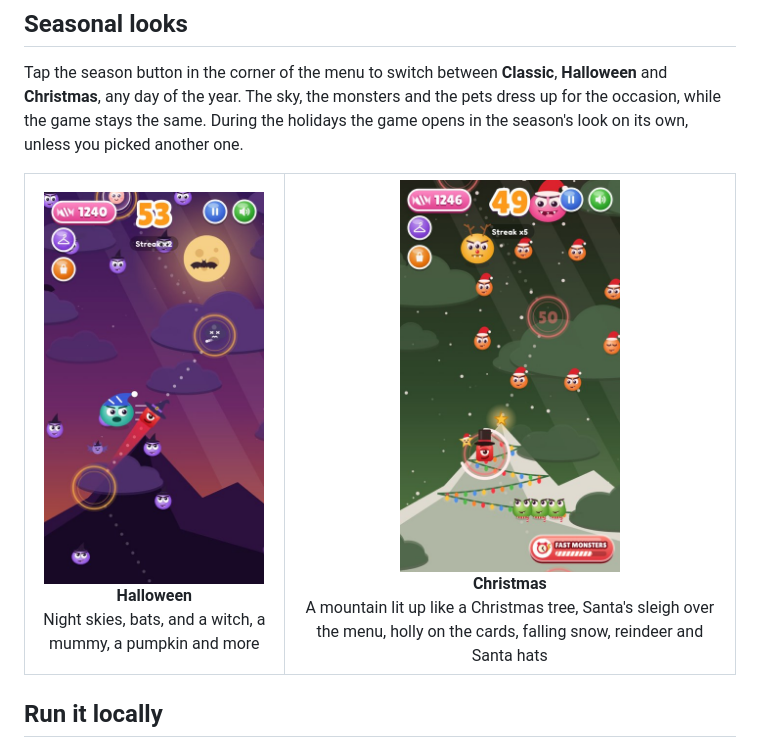
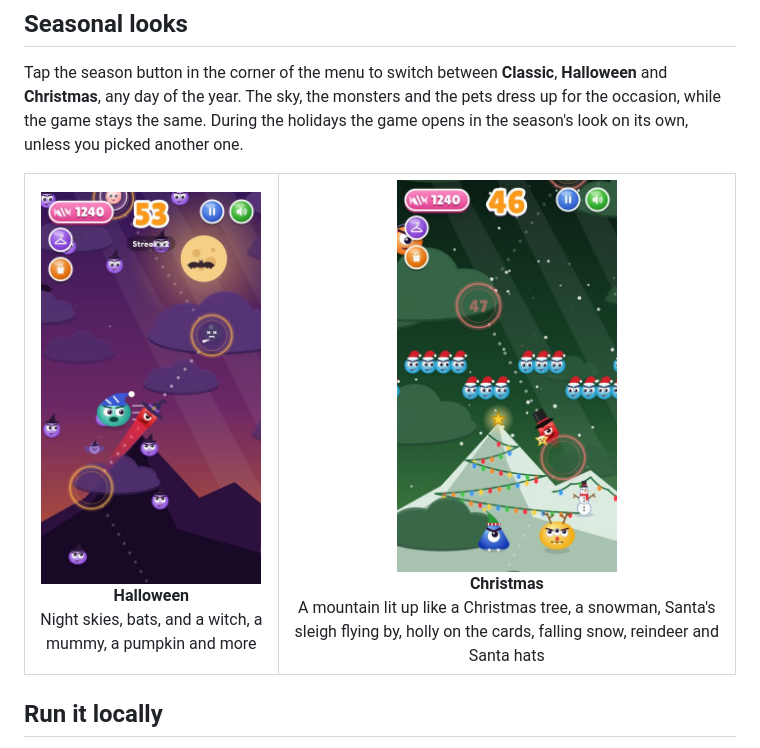
Before and after one commit to agmCorp/flubbie, a Markdown page: README.md, the part around the change. Drawn GitHub-style; pictures changed too: docs/christmas.jpg.

```diff
--- a/README.md
+++ b/README.md
@@ -51,7 +51,7 @@ Tap the season button in the corner of the menu to switch between **Classic**, *
 <table align="center">
   <tr>
     <td align="center"><img src="docs/halloween.jpg" width="220" alt="Halloween look"><br><b>Halloween</b><br>Night skies, bats, and a witch, a mummy, a pumpkin and more</td>
-    <td align="center"><img src="docs/christmas.jpg" width="220" alt="Christmas look"><br><b>Christmas</b><br>A mountain lit up like a Christmas tree, Santa's sleigh over the menu, holly on the cards, falling snow, reindeer and Santa hats</td>
+    <td align="center"><img src="docs/christmas.jpg" width="220" alt="Christmas look"><br><b>Christmas</b><br>A mountain lit up like a Christmas tree, a snowman, Santa's sleigh flying by, holly on the cards, falling snow, reindeer and Santa hats</td>
   </tr>
 </table>
 
```
Also changed, not shown: 1 other file.
